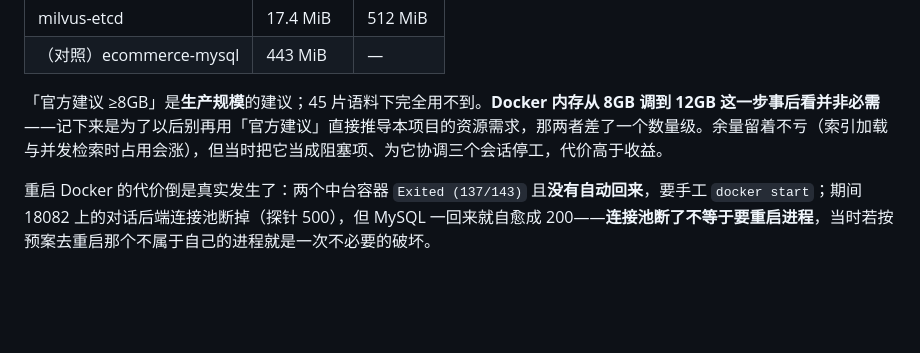
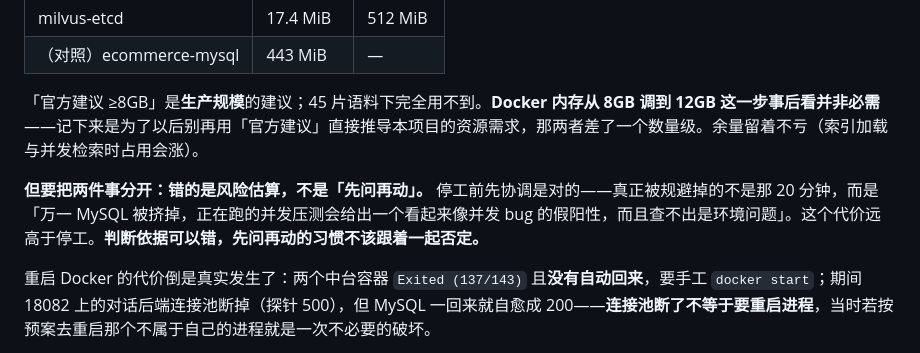
Before and after one commit to entingwu/BusinessAgent, a Markdown page: RAG_ref.md, the part around the change. Rendered like a GitHub page; blank space fills up the shorter version.

```diff
--- a/RAG_ref.md
+++ b/RAG_ref.md
@@ -66,7 +66,9 @@
 | milvus-etcd | 17.4 MiB | 512 MiB |
 | （对照）ecommerce-mysql | 443 MiB | — |
 
-「官方建议 ≥8GB」是**生产规模**的建议；45 片语料下完全用不到。**Docker 内存从 8GB 调到 12GB 这一步事后看并非必需**——记下来是为了以后别再用「官方建议」直接推导本项目的资源需求，那两者差了一个数量级。余量留着不亏（索引加载与并发检索时占用会涨），但当时把它当成阻塞项、为它协调三个会话停工，代价高于收益。
+「官方建议 ≥8GB」是**生产规模**的建议；45 片语料下完全用不到。**Docker 内存从 8GB 调到 12GB 这一步事后看并非必需**——记下来是为了以后别再用「官方建议」直接推导本项目的资源需求，那两者差了一个数量级。余量留着不亏（索引加载与并发检索时占用会涨）。
+
+**但要把两件事分开：错的是风险估算，不是「先问再动」。** 停工前先协调是对的——真正被规避掉的不是那 20 分钟，而是「万一 MySQL 被挤掉，正在跑的并发压测会给出一个看起来像并发 bug 的假阳性，而且查不出是环境问题」。这个代价远高于停工。**判断依据可以错，先问再动的习惯不该跟着一起否定。**
 
 重启 Docker 的代价倒是真实发生了：两个中台容器 `Exited (137/143)` 且**没有自动回来**，要手工 `docker start`；期间 18082 上的对话后端连接池断掉（探针 500），但 MySQL 一回来就自愈成 200——**连接池断了不等于要重启进程**，当时若按预案去重启那个不属于自己的进程就是一次不必要的破坏。
 
```
Also changed, not shown: meta-business-agent.md (+3 -1 lines).
